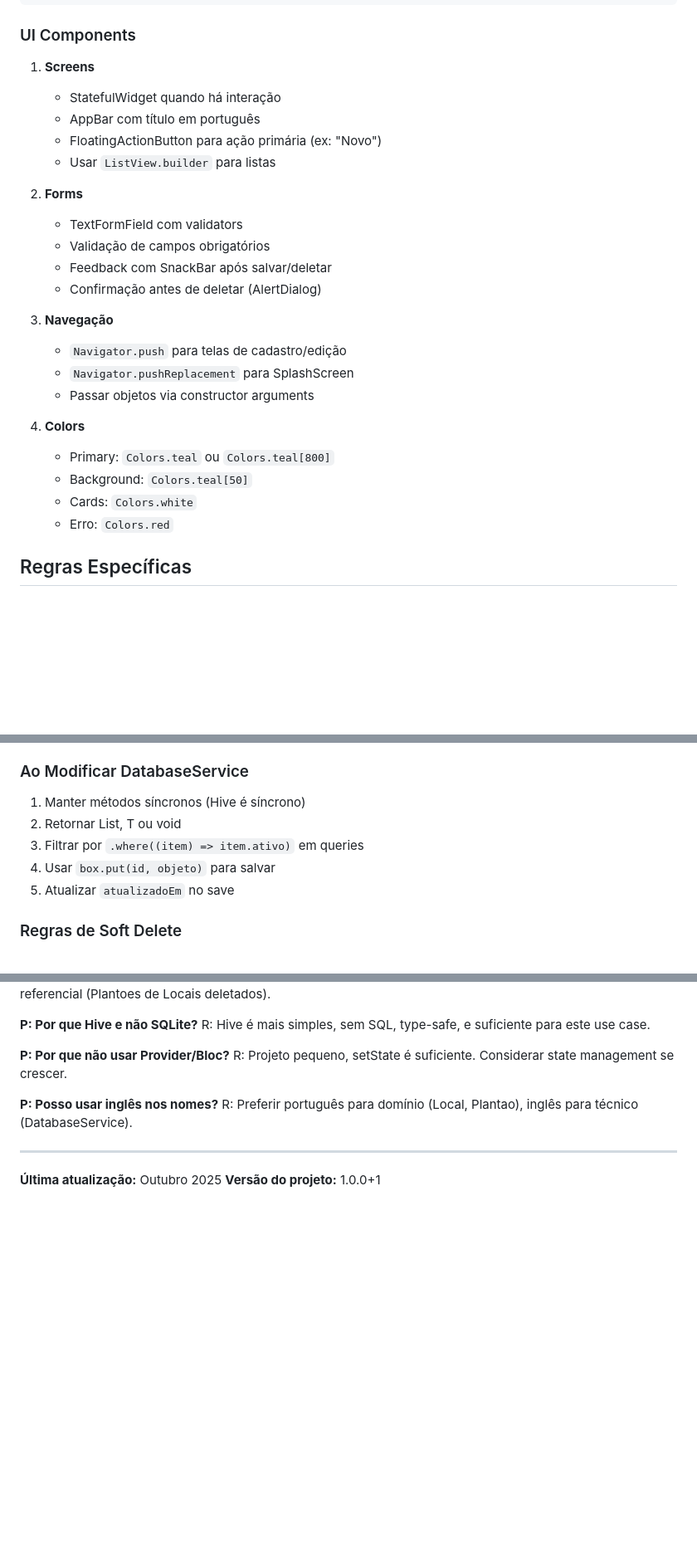
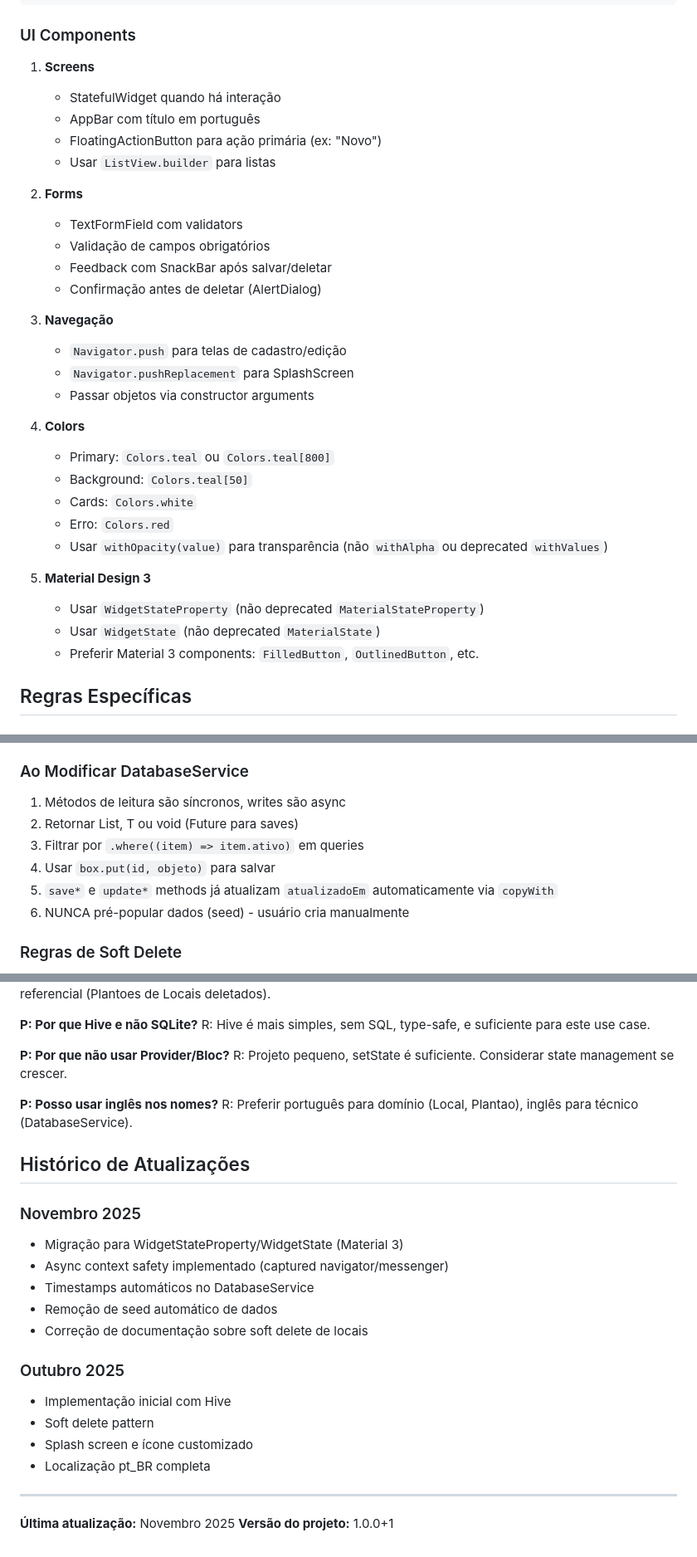
Before and after one commit to rodrigolanes/fiz_plantao, a Markdown page: .github/copilot-instructions.md, 3 parts joined by grey strips. Shown at 83% size. Drawn GitHub-style; blank space fills up the shorter version.

Commit message:
docs(copilot-instructions): atualizar diretrizes e exemplos
- alterar estratégia de ID para timestamp: DateTime.now().millisecondsSinceEpoch.toString()
- detalhar safety em contexto assíncrono (capturar Navigator/ScaffoldMessenger antes de awaits, checar if (!mounted))
- clarificar enums (PascalCase, exemplo dozeHoras/vingteQuatroHoras) e exigir annotations Hive em valores
- ajustar DatabaseService: leituras síncronas, writes async; save/update atualizam atualizadoEm via copyWith; nunca pré-popular dados
- atualizar orientações Material 3 (WidgetStateProperty/WidgetState, preferir FilledButton/OutlinedButton)
- corrigir formatação e números das seções, atualizar histórico e "Última atualização" para Novembro 2025

```diff
--- a/.github/copilot-instructions.md
+++ b/.github/copilot-instructions.md
@@ -100,27 +113,37 @@ import '../services/database_service.dart';
 ### UI Components
 
 1. **Screens**
+
    - StatefulWidget quando há interação
    - AppBar com título em português
    - FloatingActionButton para ação primária (ex: "Novo")
    - Usar `ListView.builder` para listas
 
 2. **Forms**
+
    - TextFormField com validators
    - Validação de campos obrigatórios
    - Feedback com SnackBar após salvar/deletar
    - Confirmação antes de deletar (AlertDialog)
 
 3. **Navegação**
+
    - `Navigator.push` para telas de cadastro/edição
    - `Navigator.pushReplacement` para SplashScreen
    - Passar objetos via constructor arguments
 
 4. **Colors**
+
    - Primary: `Colors.teal` ou `Colors.teal[800]`
    - Background: `Colors.teal[50]`
    - Cards: `Colors.white`
    - Erro: `Colors.red`
+   - Usar `withOpacity(value)` para transparência (não `withAlpha` ou deprecated `withValues`)
+
+5. **Material Design 3**
+   - Usar `WidgetStateProperty` (não deprecated `MaterialStateProperty`)
+   - Usar `WidgetState` (não deprecated `MaterialState`)
+   - Preferir Material 3 components: `FilledButton`, `OutlinedButton`, etc.
 
 ## Regras Específicas
 
@@ -142,11 +165,12 @@ import '../services/database_service.dart';
 
 ### Ao Modificar DatabaseService
 
-1. Manter métodos síncronos (Hive é síncrono)
-2. Retornar List<T>, T ou void
+1. Métodos de leitura são síncronos, writes são async
+2. Retornar List<T>, T ou void (Future<void> para saves)
 3. Filtrar por `.where((item) => item.ativo)` em queries
 4. Usar `box.put(id, objeto)` para salvar
-5. Atualizar `atualizadoEm` no save
+5. `save*` e `update*` methods já atualizam `atualizadoEm` automaticamente via `copyWith`
+6. NUNCA pré-popular dados (seed) - usuário cria manualmente
 
 ### Regras de Soft Delete
 
@@ -240,7 +266,24 @@ R: Projeto pequeno, setState é suficiente. Considerar state management se cresc
 **P: Posso usar inglês nos nomes?**
 R: Preferir português para domínio (Local, Plantao), inglês para técnico (DatabaseService).
 
+## Histórico de Atualizações
+
+### Novembro 2025
+
+- Migração para WidgetStateProperty/WidgetState (Material 3)
+- Async context safety implementado (captured navigator/messenger)
+- Timestamps automáticos no DatabaseService
+- Remoção de seed automático de dados
+- Correção de documentação sobre soft delete de locais
+
+### Outubro 2025
+
+- Implementação inicial com Hive
+- Soft delete pattern
+- Splash screen e ícone customizado
+- Localização pt_BR completa
+
 ---
 
-**Última atualização:** Outubro 2025
+**Última atualização:** Novembro 2025
 **Versão do projeto:** 1.0.0+1
```
Also changed, not shown: other parts of .github/copilot-instructions.md (+18 -3 lines).
